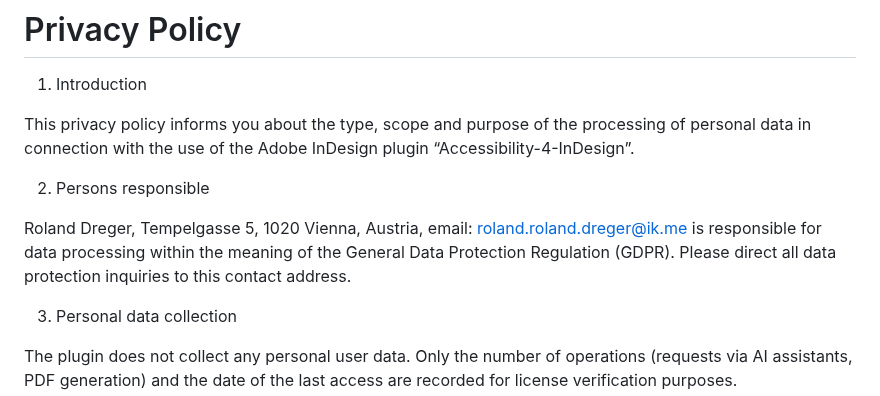
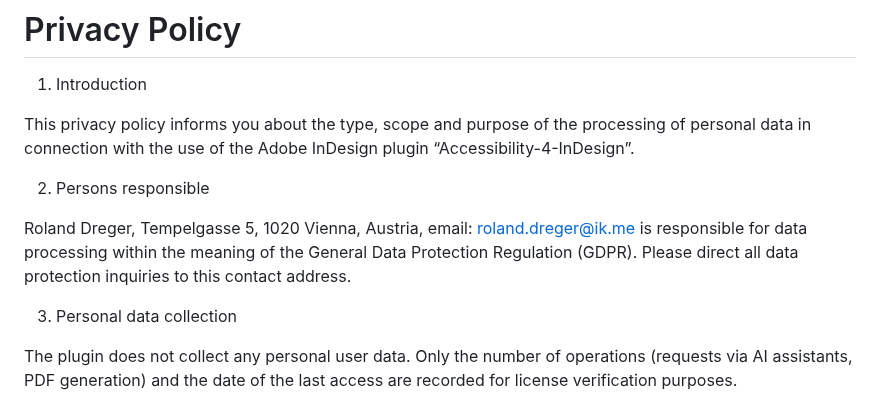
Before and after one commit to RolandDreger/accessibility-4-indesign, a Markdown page: Privacy_Policy/accessibility-4-indesign_privacy_policy.en.md, the part around the change. Drawn GitHub-style.

```diff
--- a/Privacy_Policy/accessibility-4-indesign_privacy_policy.en.md
+++ b/Privacy_Policy/accessibility-4-indesign_privacy_policy.en.md
@@ -6,7 +6,7 @@ This privacy policy informs you about the type, scope and purpose of the process
 
 2. Persons responsible
 
-Roland Dreger, Tempelgasse 5, 1020 Vienna, Austria, email: roland.roland.dreger@ik.me is responsible for data processing within the meaning of the General Data Protection Regulation (GDPR). Please direct all data protection inquiries to this contact address.
+Roland Dreger, Tempelgasse 5, 1020 Vienna, Austria, email: roland.dreger@ik.me is responsible for data processing within the meaning of the General Data Protection Regulation (GDPR). Please direct all data protection inquiries to this contact address.
 
 3. Personal data collection
 
```
Also changed, not shown: Privacy_Policy/accessibility-4-indesign_privacy_policy.de.md (+1 -1 lines).
